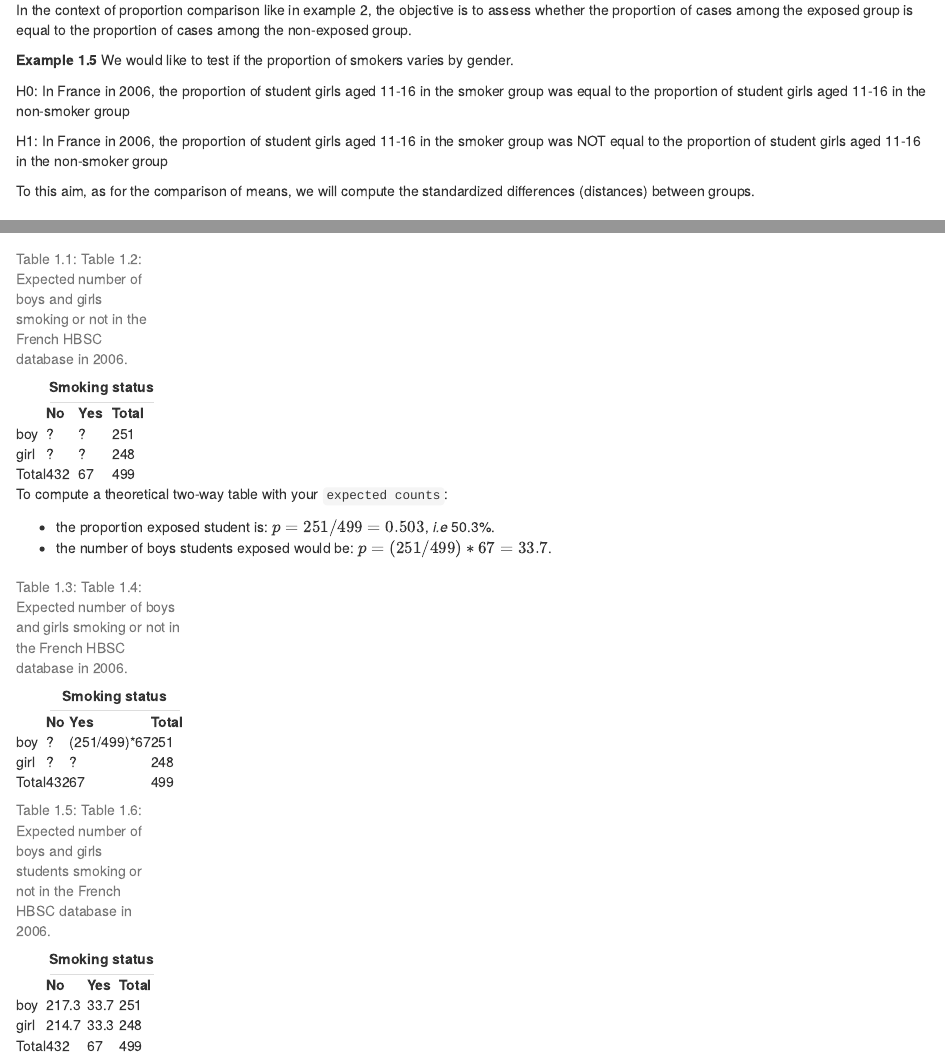
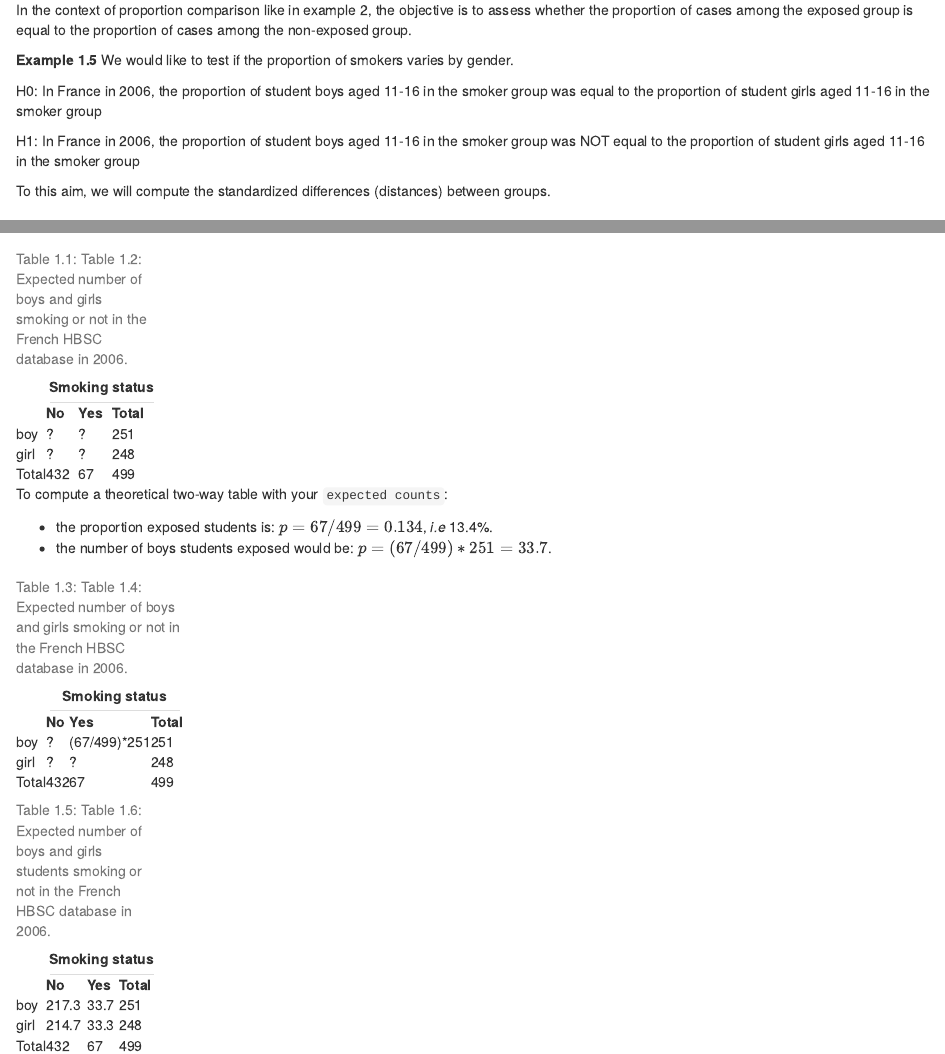
Before and after one commit to nolwenn/ebook-M1-biostat, an R Markdown document (05-TestStat.Rmd): the page in a window 1100 px wide, from 3120 px down, and a second part further down, joined at a grey line. Rendered offline with R 4.5, knitr and Pandoc, with nearby package versions; drawn as R Markdown's standard HTML page in place of the format the file asks for; some code elsewhere in the file could not run offline.

Commit message:
Fixing Chi-square hypothesis statement

````diff
--- a/05-TestStat.Rmd
+++ b/05-TestStat.Rmd
@@ -173,13 +173,13 @@ In the context of proportion comparison like in example 2, the objective is to a
 ::: {.example}
 We would like to test if the proportion of smokers varies by gender.
 
-H0: In France in 2006, the proportion of student girls aged 11-16 in the smoker group was equal to the proportion of student girls aged 11-16 in the non-smoker group
+H0: In France in 2006, the proportion of student boys aged 11-16 in the smoker group was equal to the proportion of student girls aged 11-16 in the smoker group
 
-H1: In France in 2006, the proportion of student girls aged 11-16 in the smoker group was NOT equal to the proportion of student girls aged 11-16 in the non-smoker group
+H1: In France in 2006, the proportion of student boys aged 11-16 in the smoker group was NOT equal to the proportion of student girls aged 11-16 in the smoker group
 :::
 
 
-To this aim, as for the comparison of means, we will compute the standardized differences (distances) between groups.
+To this aim, we will compute the standardized differences (distances) between groups.
 
 ### Chi-square test
 
@@ -214,14 +214,14 @@ knitr::kable(
 
 To compute a theoretical two-way table with your `expected counts`:
 
-- the proportion exposed student is: $p= 251/499= 0.503$, *i.e* 50.3%.
-- the number of boys students exposed would be: $p= (251/499)*67= 33.7$.
+- the proportion exposed students is: $p= 67/499= 0.134$, *i.e* 13.4%.
+- the number of boys students exposed would be: $p= (67/499)*251 = 33.7$.
 
 
 
 ```{r chisquare3, echo=F, warning=FALSE}
 twexpectedcount <- as.data.frame(cbind("No"=c("?", "?", 432),
-                                 "Yes"=c("(251/499)*67", "?", 67),
+                                 "Yes"=c("(67/499)*251", "?", 67),
                                  "Total"=c(251, 248,499)))
 row.names(twexpectedcount) <- c("boy","girl", "Total")
 
````
Also changed, not shown: glossary.html, index.html, inferencestat.html, introduction-to-regression-modelling.html, introduction.html, references.html, statdesc.html, tests.html, variables.html.
